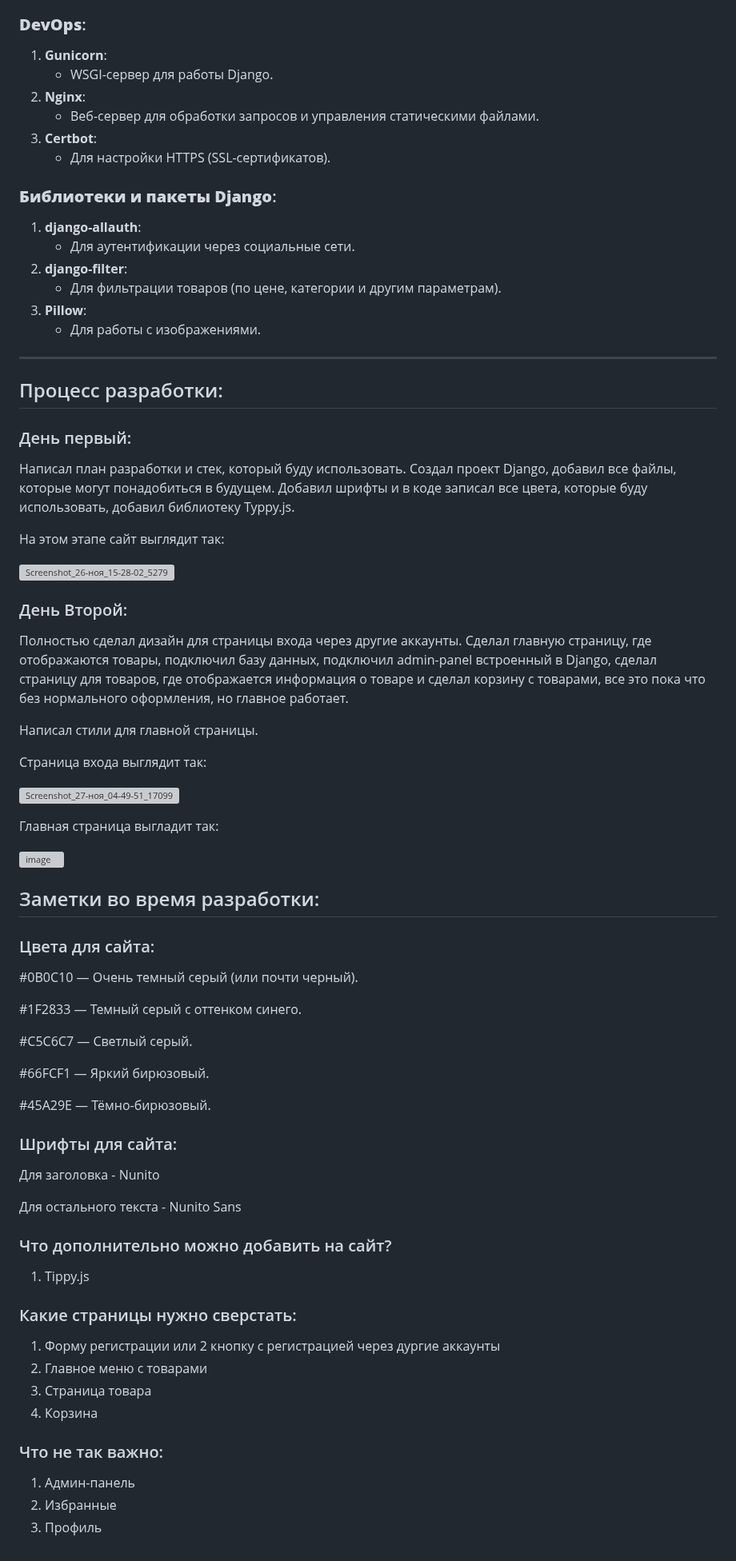
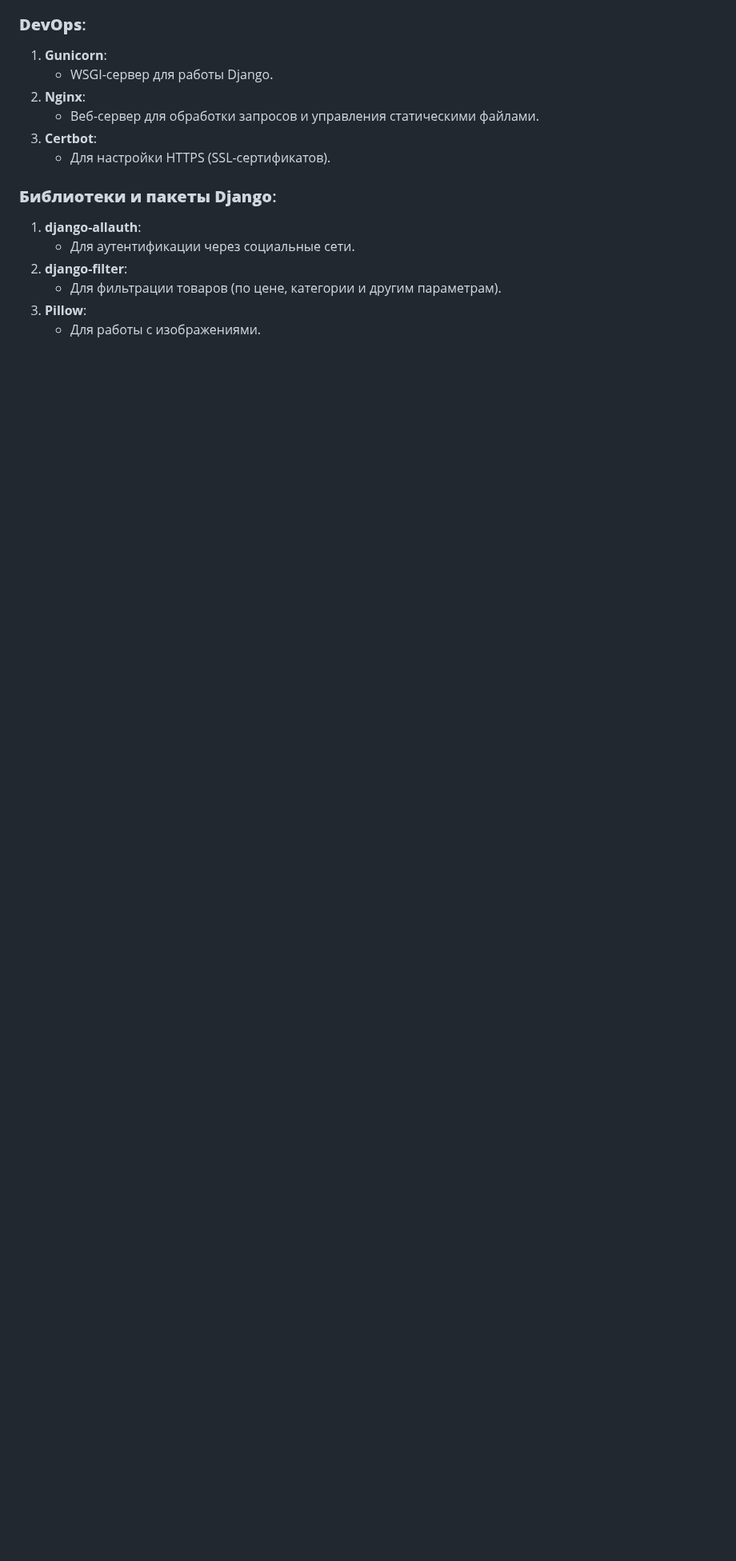
Before and after one commit to titanilham/online-shop-project-work, a Markdown page: README.md, the part around the change. Shown at 80% size. Rendered like a GitHub page; blank space fills up the shorter version; grey boxes are pictures that could not be loaded.

```diff
--- a/README.md
+++ b/README.md
@@ -91,63 +91,3 @@
    - Для фильтрации товаров (по цене, категории и другим параметрам).
 3. **Pillow**:
    - Для работы с изображениями.
-
----
-
-## Процесс разработки:
-
-### День первый:
-Написал план разработки и стек, который буду использовать. Создал проект Django, добавил все файлы, которые могут понадобиться в будущем. Добавил шрифты и в коде записал все цвета, которые буду использовать, добавил библиотеку Typpy.js.
-
-На этом этапе сайт выглядит так:
-
-![Screenshot_26-ноя_15-28-02_5279](https://github.com/user-attachments/assets/f7b6fb28-2622-4d81-995c-8b95e1c8240f)
-
-### День Второй:
-Полностью сделал дизайн для страницы входа через другие аккаунты.
-Сделал главную страницу, где отображаются товары, подключил базу данных, подключил admin-panel встроенный в Django, сделал страницу для товаров, где отображается информация о товаре и сделал корзину с товарами, все это пока что без нормального оформления, но главное работает.
-
-Написал стили для главной страницы.
-
-Страница входа выглядит так:
-
-![Screenshot_27-ноя_04-49-51_17099](https://github.com/user-attachments/assets/9afeab31-0c82-49e8-9893-0a5874309363)
-
-Главная страница выгладит так:
-
-![image](https://github.com/user-attachments/assets/52b830a7-489b-45e5-a96e-70c8ea20c31a)
-
-
-## Заметки во время разработки:
-
-### Цвета для сайта:
-
-#0B0C10 — Очень темный серый (или почти черный).
-
-#1F2833 — Темный серый с оттенком синего.
-
-#C5C6C7 — Светлый серый.
-
-#66FCF1 — Яркий бирюзовый.
-
-#45A29E — Тёмно-бирюзовый.
-
-### Шрифты для сайта:
-Для заголовка - Nunito
-
-Для остального текста - Nunito Sans
-
-### Что дополнительно можно добавить на сайт?
-1. Tippy.js
-
-
-### Какие страницы нужно сверстать:
-1. Форму регистрации или 2 кнопку с регистрацией через дургие аккаунты
-2. Главное меню с товарами
-3. Страница товара
-4. Корзина
-
-### Что не так важно:
-1. Админ-панель
-2. Избранные
-3. Профиль
```
